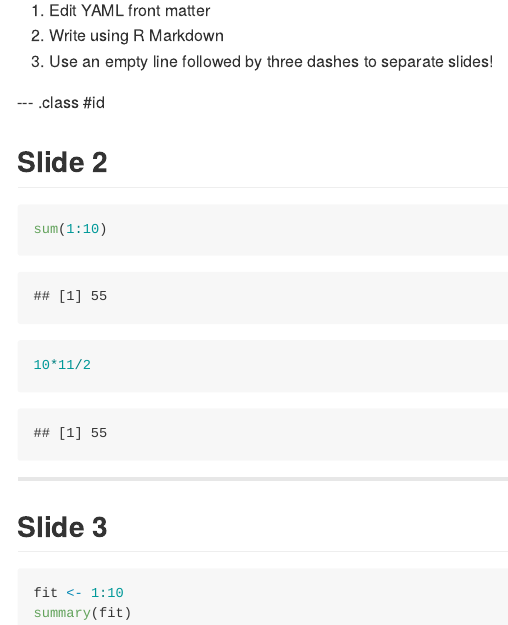
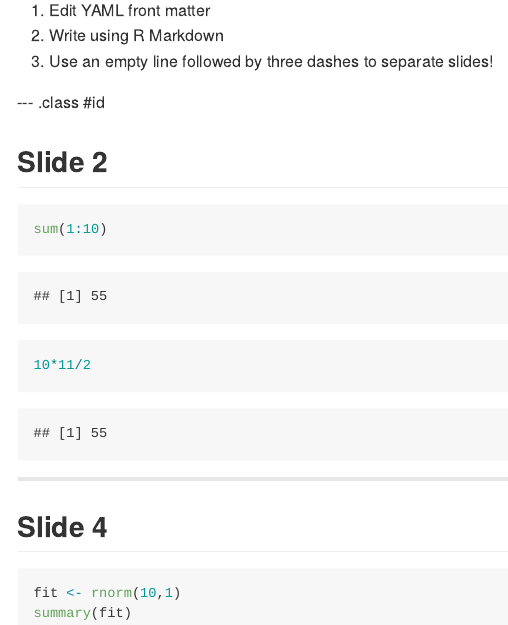
Before and after one commit to sebastiendupuis/slidify-test, an R Markdown document (index.Rmd): the page in a window 1100 px wide, from 90 px down. The pictures show the output file index.md that the author committed with the source, drawn offline in the style of GitHub.

Commit message:
publishing deck

````diff
--- a/index.Rmd
+++ b/index.Rmd
@@ -28,9 +28,9 @@ sum(1:10)
 
 ---
 
-## Slide 3
+## Slide 4
 
 ```{r, echo=TRUE, results='hide'}
-fit <- 1:10
+fit <- rnorm(10,1)
 summary(fit)
 ```
````
Also changed, not shown: index.html, index.md.
